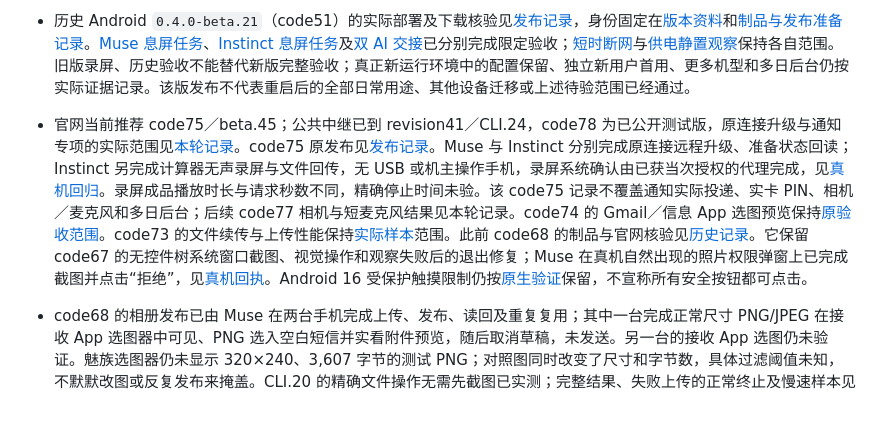
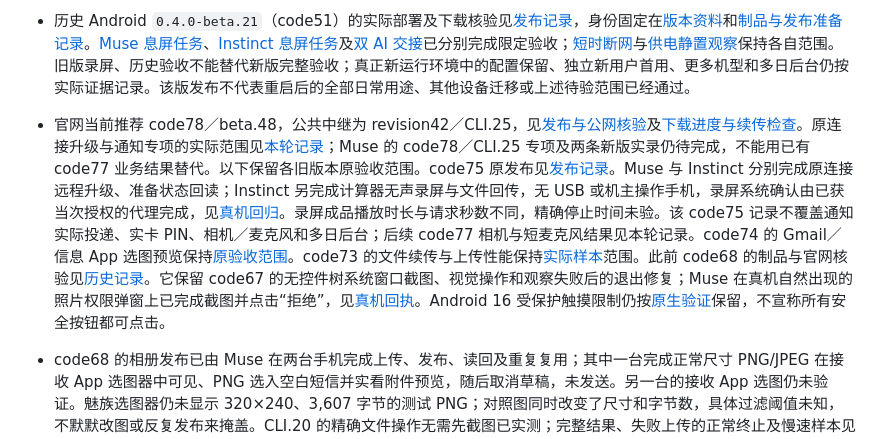
Before and after one commit to hao-cyber/airtap, a Markdown page: docs/project-conventions.md, the part around the change. GitHub-like rendering; blank space fills up the shorter version.

Commit message:
docs: align project conventions with current code78 release

```diff
--- a/docs/project-conventions.md
+++ b/docs/project-conventions.md
@@ -54,7 +54,7 @@
 - 独立的 `0.4.1-device-preview` 曾记录 Android 平板和 TV 模拟器适配、方向键和维护者 CLI 验收；该历史实验及其发行制品不随本次 Android 手机源码公开。没有实体平板／电视或个人 AI 的新平台验收，不能由此宣称全设备支持。它不属于本手机发布目录的同一 APK。
 - 历史 Android `0.4.0-beta.21`（code51）的实际部署及下载核验见[发布记录](results/beta21-code51-publication-20261103.json)，身份固定在[版本资料](../release/android/51.json)和[制品与发布准备记录](results/beta21-code51-release-preparation-20261103.json)。[Muse 息屏任务](results/beta21-code51-muse-cli12-wake-20261103.json)、[Instinct 息屏任务](results/beta21-code51-instinct-cli12-wake-20261103.json)及[双 AI 交接](results/beta21-code51-two-ai-handoff-20261103.json)已分别完成限定验收；[短时断网](results/beta21-code51-network-recovery-20261102.json)与[供电静置观察](results/beta21-code51-idle-20261103.json)保持各自范围。旧版录屏、历史验收不能替代新版完整验收；真正新运行环境中的配置保留、独立新用户首用、更多机型和多日后台仍按实际证据记录。该版发布不代表重启后的全部日常用途、其他设备迁移或上述待验范围已经通过。
 
-- 官网当前推荐 code75／beta.45；公共中继已到 revision41／CLI.24，code78 为已公开测试版，原连接升级与通知专项的实际范围见[本轮记录](results/beta48-code78-notification-settings-20261113.json)。code75 原发布见[发布记录](results/beta45-code75-publication-20261112.json)。Muse 与 Instinct 分别完成原连接远程升级、准备状态回读；Instinct 另完成计算器无声录屏与文件回传，无 USB 或机主操作手机，录屏系统确认由已获当次授权的代理完成，见[真机回归](results/beta45-code75-personal-ai-20261112.json)。录屏成品播放时长与请求秒数不同，精确停止时间未验。该 code75 记录不覆盖通知实际投递、实卡 PIN、相机／麦克风和多日后台；后续 code77 相机与短麦克风结果见本轮记录。code74 的 Gmail／信息 App 选图预览保持[原验收范围](results/beta44-code74-personal-ai-picker-20261112.json)。code73 的文件续传与上传性能保持[实际样本](results/beta43-code73-personal-ai-files-20261112.json)范围。此前 code68 的制品与官网核验见[历史记录](results/beta38-code68-publication-20261111.json)。它保留 code67 的无控件树系统窗口截图、视觉操作和观察失败后的退出修复；Muse 在真机自然出现的照片权限弹窗上已完成截图并点击“拒绝”，见[真机回执](results/beta38-code68-personal-ai-20261111.json)。Android 16 受保护触摸限制仍按[原生验证](results/beta37-code67-visual-windows-20261111.json)保留，不宣称所有安全按钮都可点击。
+- 官网当前推荐 code78／beta.48，公共中继为 revision42／CLI.25，见[发布与公网核验](results/beta48-code78-publication-20261114.json)及[下载进度与续传检查](results/cli25-download-progress-20261114.json)。原连接升级与通知专项的实际范围见[本轮记录](results/beta48-code78-notification-settings-20261113.json)；Muse 的 code78／CLI.25 专项及两条新版实录仍待完成，不能用已有 code77 业务结果替代。以下保留各旧版本原验收范围。code75 原发布见[发布记录](results/beta45-code75-publication-20261112.json)。Muse 与 Instinct 分别完成原连接远程升级、准备状态回读；Instinct 另完成计算器无声录屏与文件回传，无 USB 或机主操作手机，录屏系统确认由已获当次授权的代理完成，见[真机回归](results/beta45-code75-personal-ai-20261112.json)。录屏成品播放时长与请求秒数不同，精确停止时间未验。该 code75 记录不覆盖通知实际投递、实卡 PIN、相机／麦克风和多日后台；后续 code77 相机与短麦克风结果见本轮记录。code74 的 Gmail／信息 App 选图预览保持[原验收范围](results/beta44-code74-personal-ai-picker-20261112.json)。code73 的文件续传与上传性能保持[实际样本](results/beta43-code73-personal-ai-files-20261112.json)范围。此前 code68 的制品与官网核验见[历史记录](results/beta38-code68-publication-20261111.json)。它保留 code67 的无控件树系统窗口截图、视觉操作和观察失败后的退出修复；Muse 在真机自然出现的照片权限弹窗上已完成截图并点击“拒绝”，见[真机回执](results/beta38-code68-personal-ai-20261111.json)。Android 16 受保护触摸限制仍按[原生验证](results/beta37-code67-visual-windows-20261111.json)保留，不宣称所有安全按钮都可点击。
 - code68 的相册发布已由 Muse 在两台手机完成上传、发布、读回及重复复用；其中一台完成正常尺寸 PNG/JPEG 在接收 App 选图器中可见、PNG 选入空白短信并实看附件预览，随后取消草稿，未发送。另一台的接收 App 选图仍未验证。魅族选图器仍未显示 320×240、3,607 字节的测试 PNG；对照图同时改变了尺寸和字节数，具体过滤阈值未知，不默默改图或反复发布来掩盖。CLI.20 的精确文件操作无需先截图已实测；完整结果、失败上传的正常终止及慢速样本见[真机回执](results/beta38-code68-personal-ai-20261111.json)，原生 Android 15 的独立选图与媒体索引检查见[模拟器验证](results/beta38-code68-gallery-native-20261111.json)。
 - code66 的已有 AI 代办连接管理、只读电池状态和过期任务释放修复保留[实现记录](results/beta36-code66-management-20261111.json)与[发布记录](results/beta36-code66-publication-20261111.json)的范围。
 - 此前 code65 的通知事件、任务进度保存、文件续传、持续触控、SIM PIN 正常输入及媒体采集保持[原实现与检查范围](results/beta35-code65-capabilities-20261110.json)。[Muse 两台真机实测](results/beta35-code65-muse-20261110.json)记录该版原连接远程升级、持续触控、任务保存、96 KiB 文件操作及短时息屏恢复；该记录未覆盖实际通知投递、实卡 PIN、媒体采集和当版 Instinct 任务，不作为 code66 新增能力的验收结果。
```
